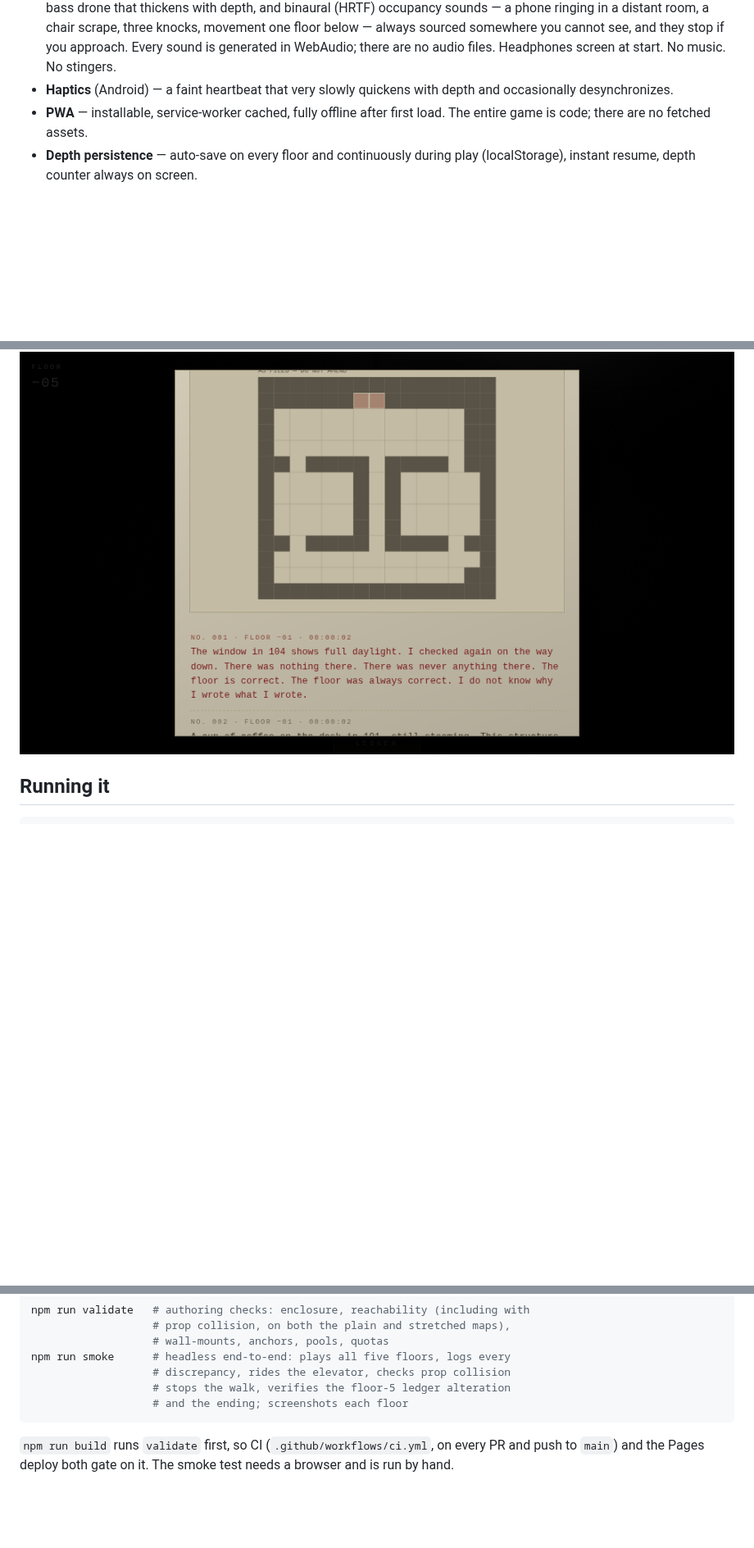
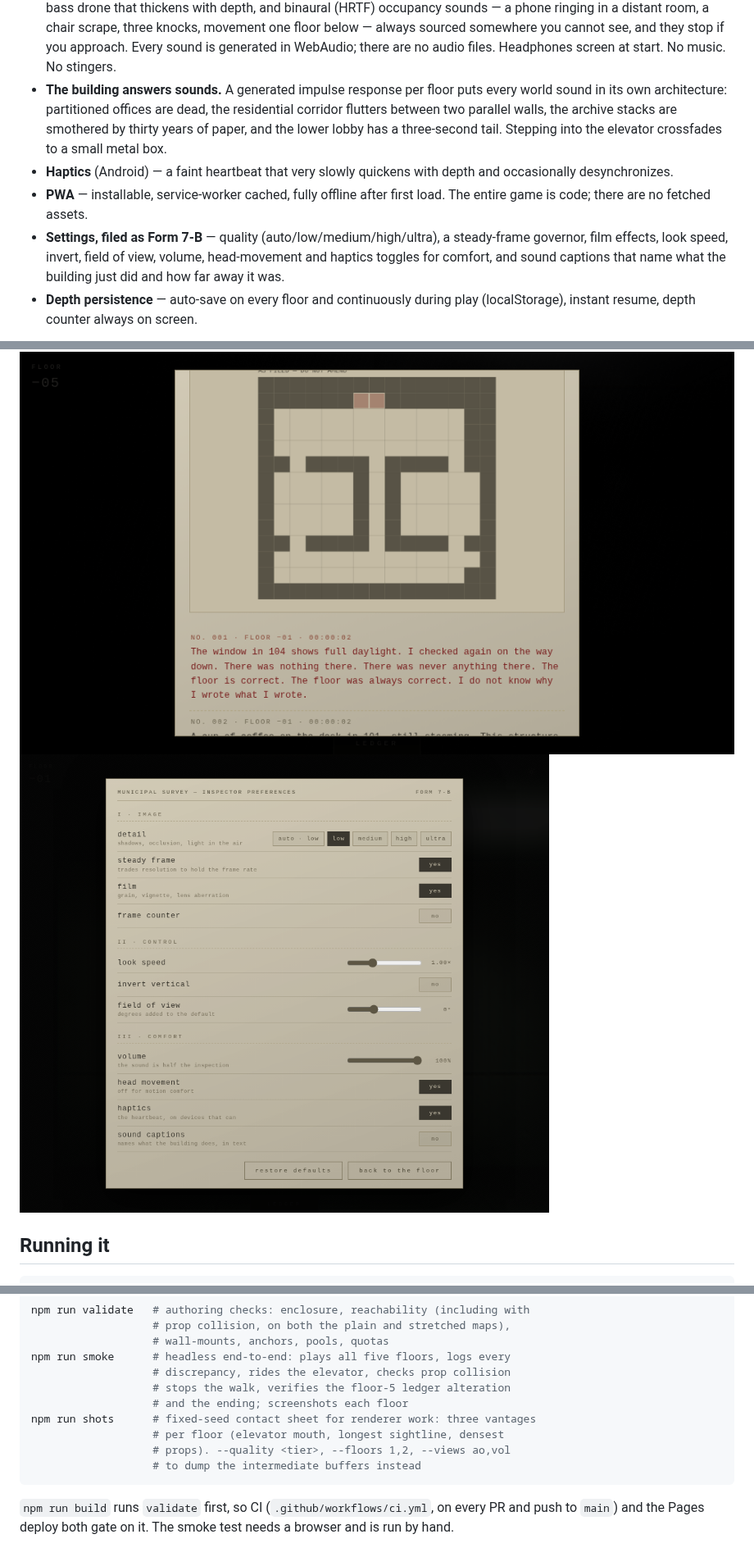
Before and after one commit to jmmoser/HorrorGame, a Markdown page: README.md, 3 parts joined by grey strips. Shown at 82% size. Drawn GitHub-style; pictures changed too: docs/screenshots/settings.png (added); blank space fills up the shorter version.

````diff
--- a/README.md
+++ b/README.md
@@ -75,14 +75,24 @@ certainty that the building knows it is being documented.
   always sourced somewhere you cannot see, and they stop if you approach.
   Every sound is generated in WebAudio; there are no audio files. Headphones
   screen at start. No music. No stingers.
+- **The building answers sounds.** A generated impulse response per floor puts
+  every world sound in its own architecture: partitioned offices are dead, the
+  residential corridor flutters between two parallel walls, the archive stacks
+  are smothered by thirty years of paper, and the lower lobby has a three-second
+  tail. Stepping into the elevator crossfades to a small metal box.
 - **Haptics** (Android) — a faint heartbeat that very slowly quickens with
   depth and occasionally desynchronizes.
 - **PWA** — installable, service-worker cached, fully offline after first
   load. The entire game is code; there are no fetched assets.
+- **Settings, filed as Form 7-B** — quality (auto/low/medium/high/ultra), a
+  steady-frame governor, film effects, look speed, invert, field of view,
+  volume, head-movement and haptics toggles for comfort, and sound captions
+  that name what the building just did and how far away it was.
 - **Depth persistence** — auto-save on every floor and continuously during
   play (localStorage), instant resume, depth counter always on screen.
 
 ![The ledger, altered](docs/screenshots/ledger-5.png)
+![Settings, filed as Form 7-B](docs/screenshots/settings.png)
 
 ## Running it
 
@@ -103,6 +113,10 @@ npm run smoke      # headless end-to-end: plays all five floors, logs every
                    # discrepancy, rides the elevator, checks prop collision
                    # stops the walk, verifies the floor-5 ledger alteration
                    # and the ending; screenshots each floor
+npm run shots      # fixed-seed contact sheet for renderer work: three vantages
+                   # per floor (elevator mouth, longest sightline, densest
+                   # props). --quality <tier>, --floors 1,2, --views ao,vol
+                   # to dump the intermediate buffers instead
 ```
 
 `npm run build` runs `validate` first, so CI (`.github/workflows/ci.yml`, on
````
Also changed, not shown: other parts of README.md (+69 -16 lines), docs/screenshots/floor-1.png (deleted), docs/screenshots/floor-2.png (deleted), 13 other files.
